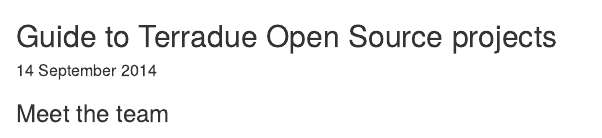
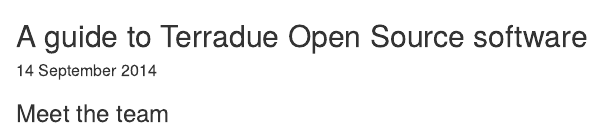
Before and after one commit to Terradue/gitbook-oss-t2, an R Markdown document (src/main/doc/README.Rmd): the page in a window 1100 px wide, from its top. Rendered offline with R 4.5, knitr and Pandoc, with nearby package versions; some code elsewhere in the file could not run offline; common packages that the code uses without loading them are loaded.

Commit message:
Update README.Rmd

````diff
--- a/src/main/doc/README.Rmd
+++ b/src/main/doc/README.Rmd
@@ -13,7 +13,7 @@
 repo.frame <- GetRepos(github.organization)
 ```
 
-## Guide to `r github.organization` Open Source projects
+## A guide to `r github.organization` Open Source software
 
 ##### `r format(Sys.Date(), format="%d %B %Y")`
 
````
